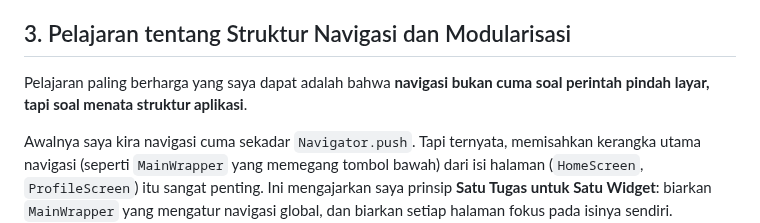
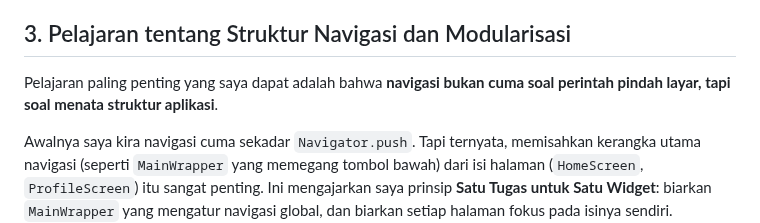
Before and after one commit to zoymelvin/weather-app-flutter, a Markdown page: README.md, the part around the change. Drawn GitHub-style.

```diff
--- a/README.md
+++ b/README.md
@@ -42,6 +42,6 @@ Tantangan utamanya adalah bagaimana menampilkan data spesifik (misalnya suhu Ban
 
 ## 3. Pelajaran tentang Struktur Navigasi dan Modularisasi
 
-Pelajaran paling berharga yang saya dapat adalah bahwa **navigasi bukan cuma soal perintah pindah layar, tapi soal menata struktur aplikasi**.
+Pelajaran paling penting yang saya dapat adalah bahwa **navigasi bukan cuma soal perintah pindah layar, tapi soal menata struktur aplikasi**.
 
 Awalnya saya kira navigasi cuma sekadar `Navigator.push`. Tapi ternyata, memisahkan kerangka utama navigasi (seperti `MainWrapper` yang memegang tombol bawah) dari isi halaman (`HomeScreen`, `ProfileScreen`) itu sangat penting. Ini mengajarkan saya prinsip **Satu Tugas untuk Satu Widget**: biarkan `MainWrapper` yang mengatur navigasi global, dan biarkan setiap halaman fokus pada isinya sendiri. Memecah-mecah kode (modularisasi)—seperti memisahkan widget kecil dan halaman—membuat kode saya jadi jauh lebih rapi, gampang dibaca, dan aman kalau mau ditambah fitur baru nanti.
```
